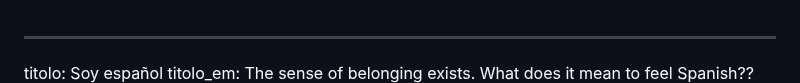
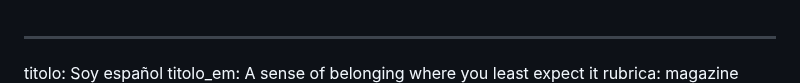
Before and after one commit to fraamira/amira-magazine, a Markdown page: _articoli/soy-español.md, the part around one of its changes. GitHub-like rendering.

Commit message:
Update Articolo “soy-español”

```diff
--- a/_articoli/soy-español.md
+++ b/_articoli/soy-español.md
@@ -1,4 +1,4 @@
 ---
 titolo: Soy español
-titolo_em: The sense of belonging exists. What does it mean to feel Spanish??
+titolo_em: A sense of belonging where you least expect it
 rubrica: magazine
```
Also changed, not shown: other parts of _articoli/soy-español.md (+1 -1 lines).
